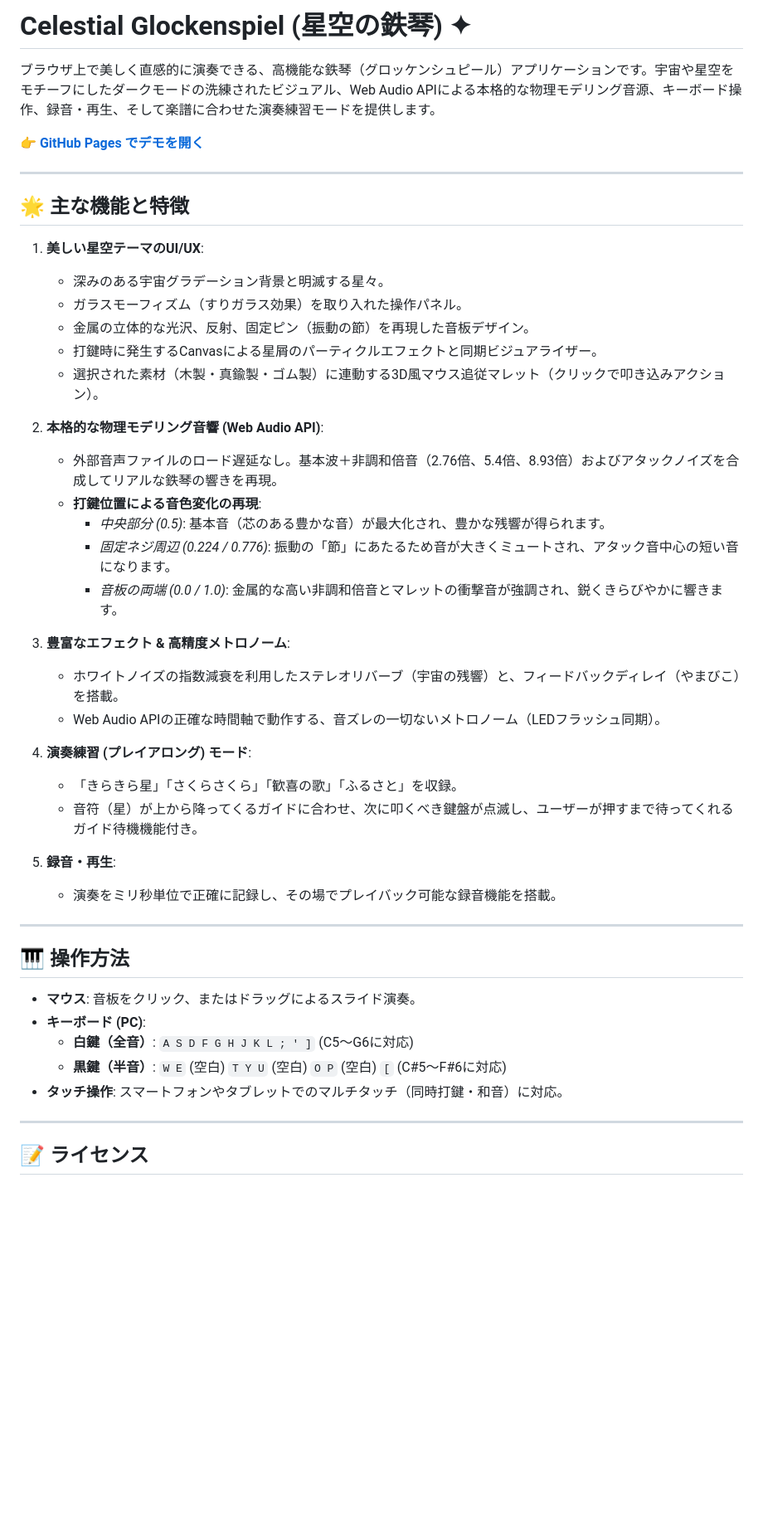
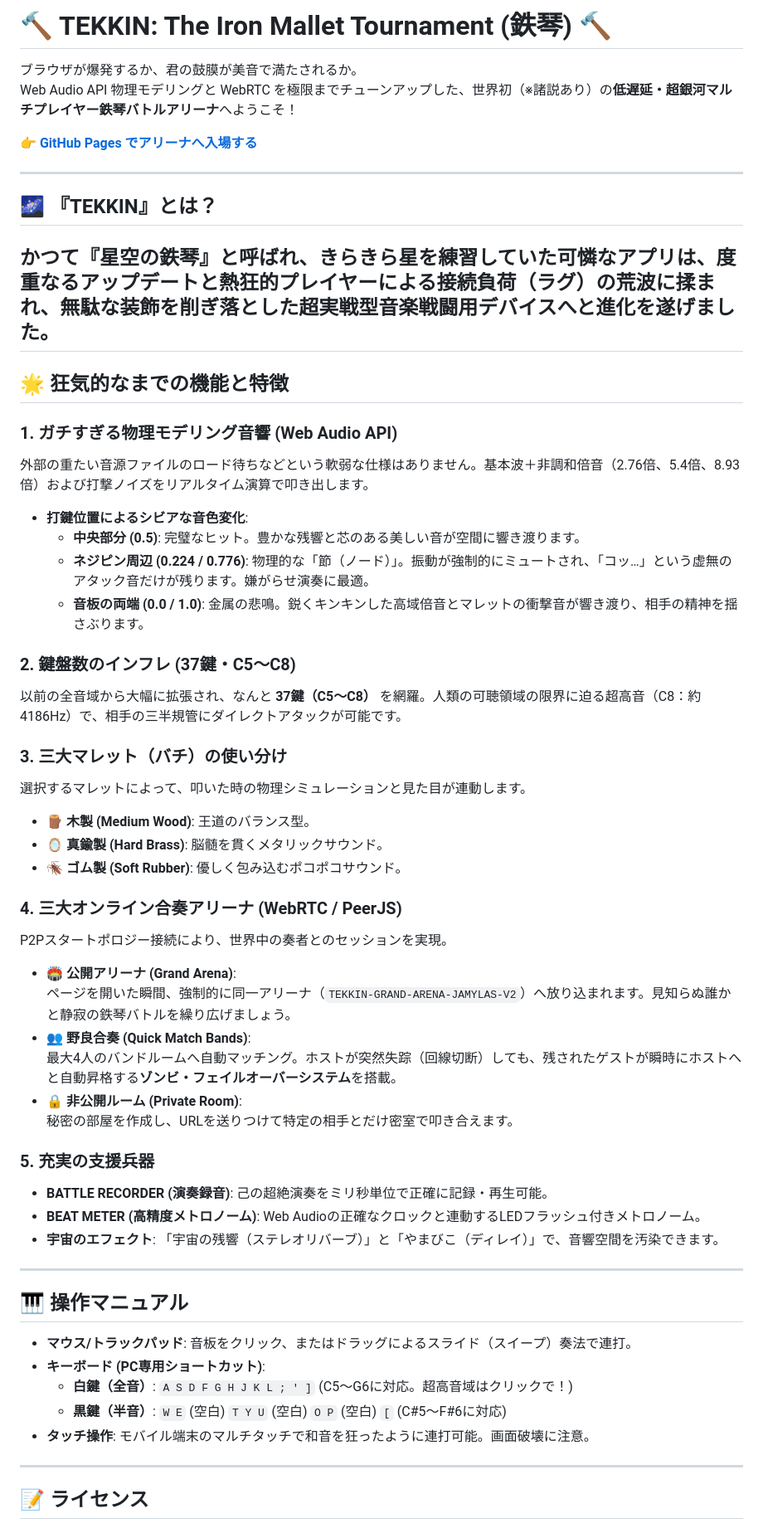
Before and after one commit to Jamylas/TEKKIN, a Markdown page: README.md, the part around one of its changes. Shown at 83% size. GitHub-like rendering; blank space fills up the shorter version.

Commit message:
docs: update README.md to reflect TEKKIN specs with playful copy

```diff
--- a/README.md
+++ b/README.md
@@ -1,47 +1,58 @@
-# Celestial Glockenspiel (星空の鉄琴) ✦
+# 🔨 TEKKIN: The Iron Mallet Tournament (鉄琴) 🔨
 
-ブラウザ上で美しく直感的に演奏できる、高機能な鉄琴（グロッケンシュピール）アプリケーションです。宇宙や星空をモチーフにしたダークモードの洗練されたビジュアル、Web Audio APIによる本格的な物理モデリング音源、キーボード操作、録音・再生、そして楽譜に合わせた演奏練習モードを提供します。
+ブラウザが爆発するか、君の鼓膜が美音で満たされるか。
+Web Audio API 物理モデリングと WebRTC を極限までチューンアップした、世界初（※諸説あり）の**低遅延・超銀河マルチプレイヤー鉄琴バトルアリーナ**へようこそ！
 
-👉 **[GitHub Pages でデモを開く](https://jamylas.github.io/TEKKIN/)**
+👉 **[GitHub Pages でアリーナへ入場する](https://jamylas.github.io/TEKKIN/)**
 
 ---
 
-## 🌟 主な機能と特徴
+## 🌌 『TEKKIN』とは？
 
-1. **美しい星空テーマのUI/UX**:
-   - 深みのある宇宙グラデーション背景と明滅する星々。
-   - ガラスモーフィズム（すりガラス効果）を取り入れた操作パネル。
-   - 金属の立体的な光沢、反射、固定ピン（振動の節）を再現した音板デザイン。
-   - 打鍵時に発生するCanvasによる星屑のパーティクルエフェクトと同期ビジュアライザー。
-   - 選択された素材（木製・真鍮製・ゴム製）に連動する3D風マウス追従マレット（クリックで叩き込みアクション）。
+かつて『星空の鉄琴』と呼ばれ、きらきら星を練習していた可憐なアプリは、度重なるアップデートと熱狂的プレイヤーによる接続負荷（ラグ）の荒波に揉まれ、無駄な装飾を削ぎ落とした**超実戦型音楽戦闘用デバイス**へと進化を遂げました。
+---
 
-2. **本格的な物理モデリング音響 (Web Audio API)**:
-   - 外部音声ファイルのロード遅延なし。基本波＋非調和倍音（2.76倍、5.4倍、8.93倍）およびアタックノイズを合成してリアルな鉄琴の響きを再現。
-   - **打鍵位置による音色変化の再現**:
-     - *中央部分 (0.5)*: 基本音（芯のある豊かな音）が最大化され、豊かな残響が得られます。
-     - *固定ネジ周辺 (0.224 / 0.776)*: 振動の「節」にあたるため音が大きくミュートされ、アタック音中心の短い音になります。
-     - *音板の両端 (0.0 / 1.0)*: 金属的な高い非調和倍音とマレットの衝撃音が強調され、鋭くきらびやかに響きます。
+## 🌟 狂気的なまでの機能と特徴
 
-3. **豊富なエフェクト & 高精度メトロノーム**:
-   - ホワイトノイズの指数減衰を利用したステレオリバーブ（宇宙の残響）と、フィードバックディレイ（やまびこ）を搭載。
-   - Web Audio APIの正確な時間軸で動作する、音ズレの一切ないメトロノーム（LEDフラッシュ同期）。
+### 1. ガチすぎる物理モデリング音響 (Web Audio API)
+外部の重たい音源ファイルのロード待ちなどという軟弱な仕様はありません。基本波＋非調和倍音（2.76倍、5.4倍、8.93倍）および打撃ノイズをリアルタイム演算で叩き出します。
+- **打鍵位置によるシビアな音色変化**:
+  - **中央部分 (0.5)**: 完璧なヒット。豊かな残響と芯のある美しい音が空間に響き渡ります。
+  - **ネジピン周辺 (0.224 / 0.776)**: 物理的な「節（ノード）」。振動が強制的にミュートされ、「コッ…」という虚無のアタック音だけが残ります。嫌がらせ演奏に最適。
+  - **音板の両端 (0.0 / 1.0)**: 金属の悲鳴。鋭くキンキンした高域倍音とマレットの衝撃音が響き渡り、相手の精神を揺さぶります。
 
-4. **演奏練習 (プレイアロング) モード**:
-   - 「きらきら星」「さくらさくら」「歓喜の歌」「ふるさと」を収録。
-   - 音符（星）が上から降ってくるガイドに合わせ、次に叩くべき鍵盤が点滅し、ユーザーが押すまで待ってくれるガイド待機機能付き。
+### 2. 鍵盤数のインフレ (37鍵・C5〜C8)
+以前の全音域から大幅に拡張され、なんと **37鍵（C5〜C8）** を網羅。人類の可聴領域の限界に迫る超高音（C8：約4186Hz）で、相手の三半規管にダイレクトアタックが可能です。
 
-5. **録音・再生**:
-   - 演奏をミリ秒単位で正確に記録し、その場でプレイバック可能な録音機能を搭載。
+### 3. 三大マレット（バチ）の使い分け
+選択するマレットによって、叩いた時の物理シミュレーションと見た目が連動します。
+- 🪵 **木製 (Medium Wood)**: 王道のバランス型。
+- 🪞 **真鍮製 (Hard Brass)**: 脳髄を貫くメタリックサウンド。
+- 🪳 **ゴム製 (Soft Rubber)**: 優しく包み込むポコポコサウンド。
+
+### 4. 三大オンライン合奏アリーナ (WebRTC / PeerJS)
+P2Pスタートポロジー接続により、世界中の奏者とのセッションを実現。
+- 🏟️ **公開アリーナ (Grand Arena)**:
+  ページを開いた瞬間、強制的に同一アリーナ（`TEKKIN-GRAND-ARENA-JAMYLAS-V2`）へ放り込まれます。見知らぬ誰かと静寂の鉄琴バトルを繰り広げましょう。
+- 👥 **野良合奏 (Quick Match Bands)**:
+  最大4人のバンドルームへ自動マッチング。ホストが突然失踪（回線切断）しても、残されたゲストが瞬時にホストへと自動昇格する**ゾンビ・フェイルオーバーシステム**を搭載。
+- 🔒 **非公開ルーム (Private Room)**:
+  秘密の部屋を作成し、URLを送りつけて特定の相手とだけ密室で叩き合えます。
+
+### 5. 充実の支援兵器
+- **BATTLE RECORDER (演奏録音)**: 己の超絶演奏をミリ秒単位で正確に記録・再生可能。
+- **BEAT METER (高精度メトロノーム)**: Web Audioの正確なクロックと連動するLEDフラッシュ付きメトロノーム。
+- **宇宙のエフェクト**: 「宇宙の残響（ステレオリバーブ）」と「やまびこ（ディレイ）」で、音響空間を汚染できます。
 
 ---
 
-## 🎹 操作方法
+## 🎹 操作マニュアル
 
-- **マウス**: 音板をクリック、またはドラッグによるスライド演奏。
-- **キーボード (PC)**:
-  - **白鍵（全音）**: `A S D F G H J K L ; ' ]` (C5〜G6に対応)
+- **マウス/トラックパッド**: 音板をクリック、またはドラッグによるスライド（スイープ）奏法で連打。
+- **キーボード (PC専用ショートカット)**:
+  - **白鍵（全音）**: `A S D F G H J K L ; ' ]` (C5〜G6に対応。超高音域はクリックで！)
   - **黒鍵（半音）**: `W E` (空白) `T Y U` (空白) `O P` (空白) `[` (C#5〜F#6に対応)
-- **タッチ操作**: スマートフォンやタブレットでのマルチタッチ（同時打鍵・和音）に対応。
+- **タッチ操作**: モバイル端末のマルチタッチで和音を狂ったように連打可能。画面破壊に注意。
 
 ---
 
```
Also changed, not shown: other parts of README.md (+5 -1 lines).
